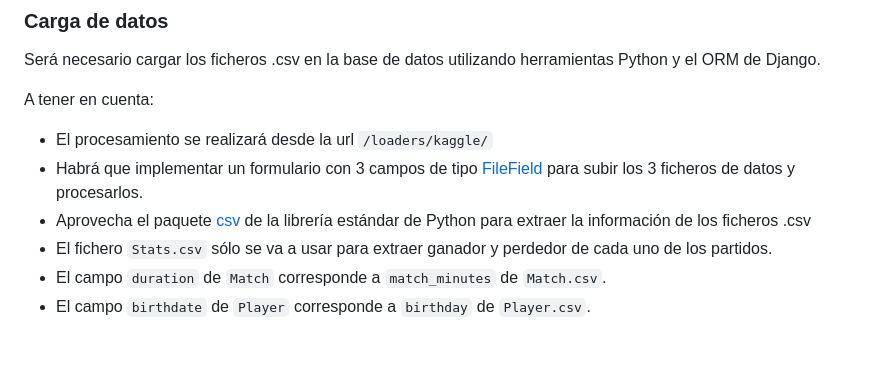
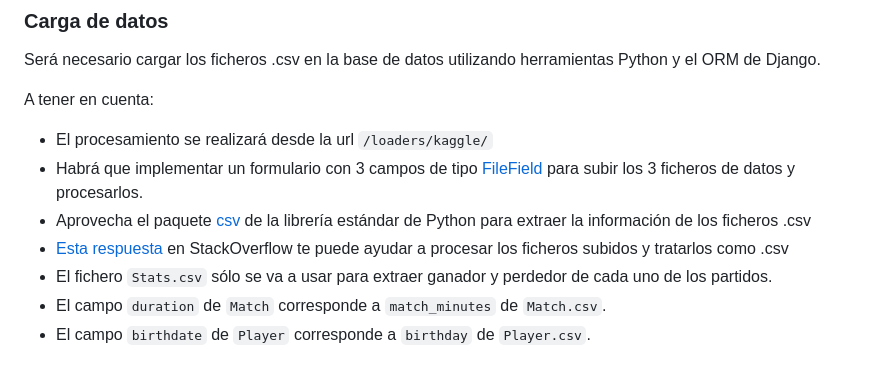
Before and after one commit to sdelquin/dsw, a Markdown page: ut5/tne2/README.md, the part around the change. GitHub-like rendering.

Commit message:
Add link to explain processing of csv files

```diff
--- a/ut5/tne2/README.md
+++ b/ut5/tne2/README.md
@@ -64,6 +64,7 @@ A tener en cuenta:
 - El procesamiento se realizará desde la url `/loaders/kaggle/`
 - Habrá que implementar un formulario con 3 campos de tipo [FileField](https://docs.djangoproject.com/en/5.0/ref/forms/fields/#filefield) para subir los 3 ficheros de datos y procesarlos.
 - Aprovecha el paquete [csv](https://docs.python.org/3/library/csv.html) de la librería estándar de Python para extraer la información de los ficheros .csv
+- [Esta respuesta](https://stackoverflow.com/a/46251769) en StackOverflow te puede ayudar a procesar los ficheros subidos y tratarlos como .csv
 - El fichero `Stats.csv` sólo se va a usar para extraer ganador y perdedor de cada uno de los partidos.
 - El campo `duration` de `Match` corresponde a `match_minutes` de `Match.csv`.
 - El campo `birthdate` de `Player` corresponde a `birthday` de `Player.csv`.
```
